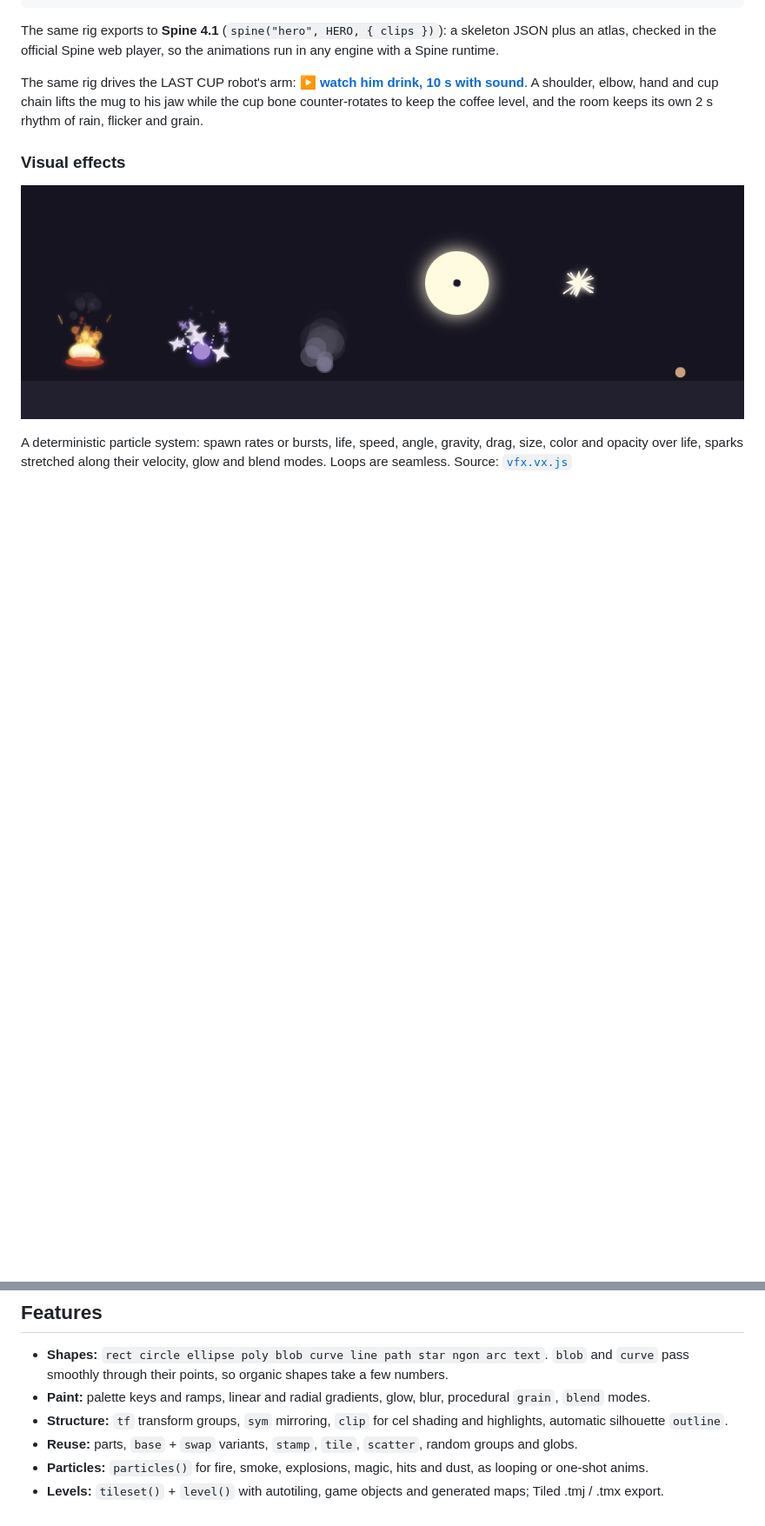
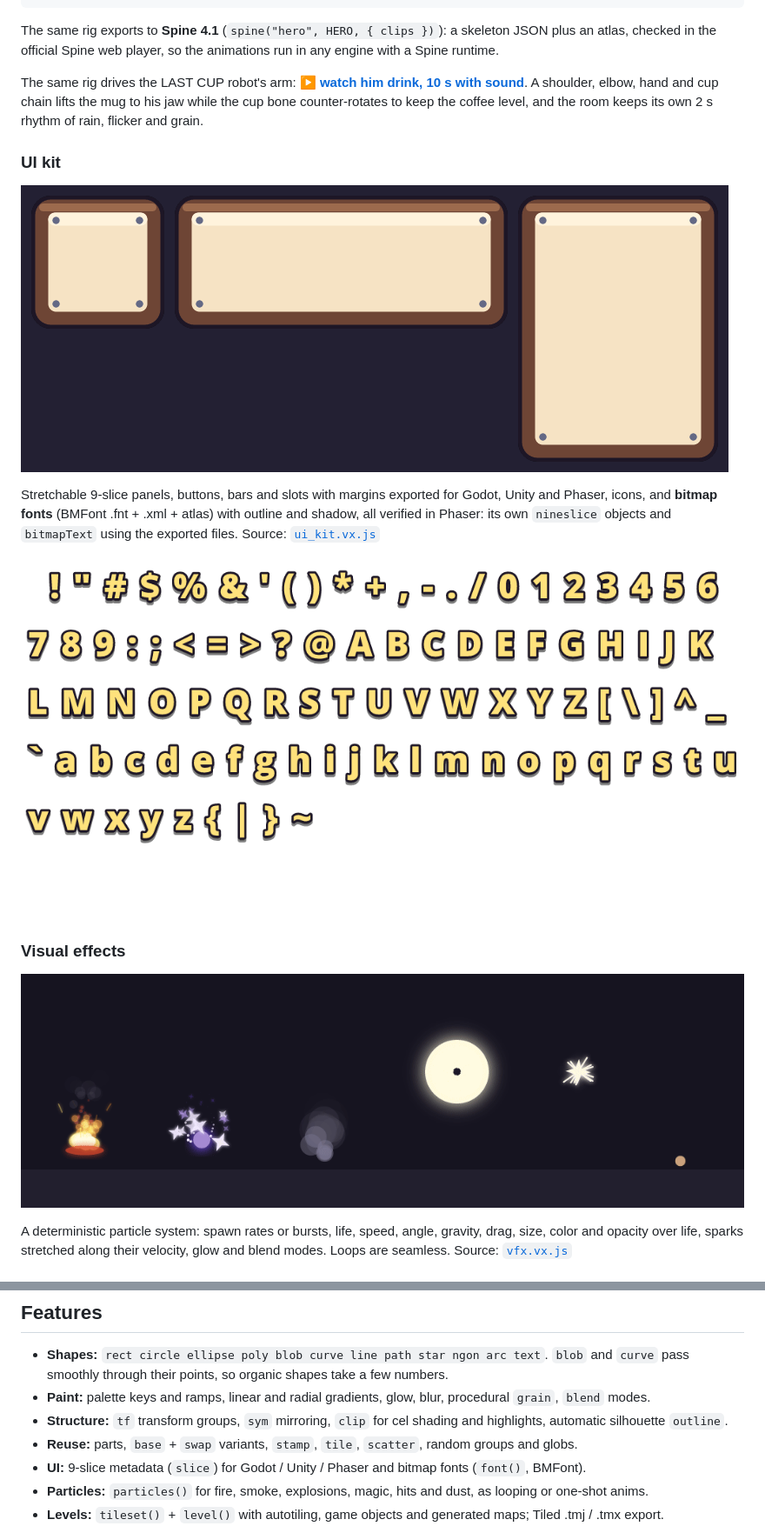
Before and after one commit to graysonchalmers/vex, a Markdown page: README.md, 2 parts joined by grey strips. Shown at 87% size. GitHub-like rendering; pictures changed too: docs/media/ui_font_title.png (added), docs/media/ui_nine_slice.png (added); blank space fills up the shorter version.

```diff
--- a/README.md
+++ b/README.md
@@ -55,6 +55,17 @@ checked in the official Spine web player, so the animations run in any engine wi
 The same rig drives the LAST CUP robot's arm: ▶ **[watch him drink, 10 s with sound](docs/media/last_cup_sip.mp4)**.
 A shoulder, elbow, hand and cup chain lifts the mug to his jaw while the cup bone counter-rotates
 to keep the coffee level, and the room keeps its own 2 s rhythm of rain, flicker and grain.
+
+### UI kit
+
+![9-slice panel stretched to three sizes](docs/media/ui_nine_slice.png)
+
+Stretchable 9-slice panels, buttons, bars and slots with margins exported for Godot, Unity and Phaser,
+icons, and **bitmap fonts** (BMFont .fnt + .xml + atlas) with outline and shadow, all verified
+in Phaser: its own `nineslice` objects and `bitmapText` using the exported files.
+Source: [`ui_kit.vx.js`](showcase/ui_kit.vx.js)
+
+![Title bitmap font atlas](docs/media/ui_font_title.png)
 
 ### Visual effects
 
@@ -131,6 +142,7 @@ sheet("enemies", ["slime*", "slime_hop"], { scale: 2 })
 - **Structure:** `tf` transform groups, `sym` mirroring, `clip` for cel shading and highlights,
   automatic silhouette `outline`.
 - **Reuse:** parts, `base` + `swap` variants, `stamp`, `tile`, `scatter`, random groups and globs.
+- **UI:** 9-slice metadata (`slice`) for Godot / Unity / Phaser and bitmap fonts (`font()`, BMFont).
 - **Particles:** `particles()` for fire, smoke, explosions, magic, hits and dust, as looping or one-shot anims.
 - **Levels:** `tileset()` + `level()` with autotiling, game objects and generated maps; Tiled .tmj / .tmx export.
 - **Skeletal animation:** `rig()` bone hierarchies with pivots and draw order, `pose()` with keyframed
```
Also changed, not shown: SKILL.md (+2 -0 lines), reference.md (+14 -0 lines), docs/media/ui_sheet.png (added), 6 other files.
